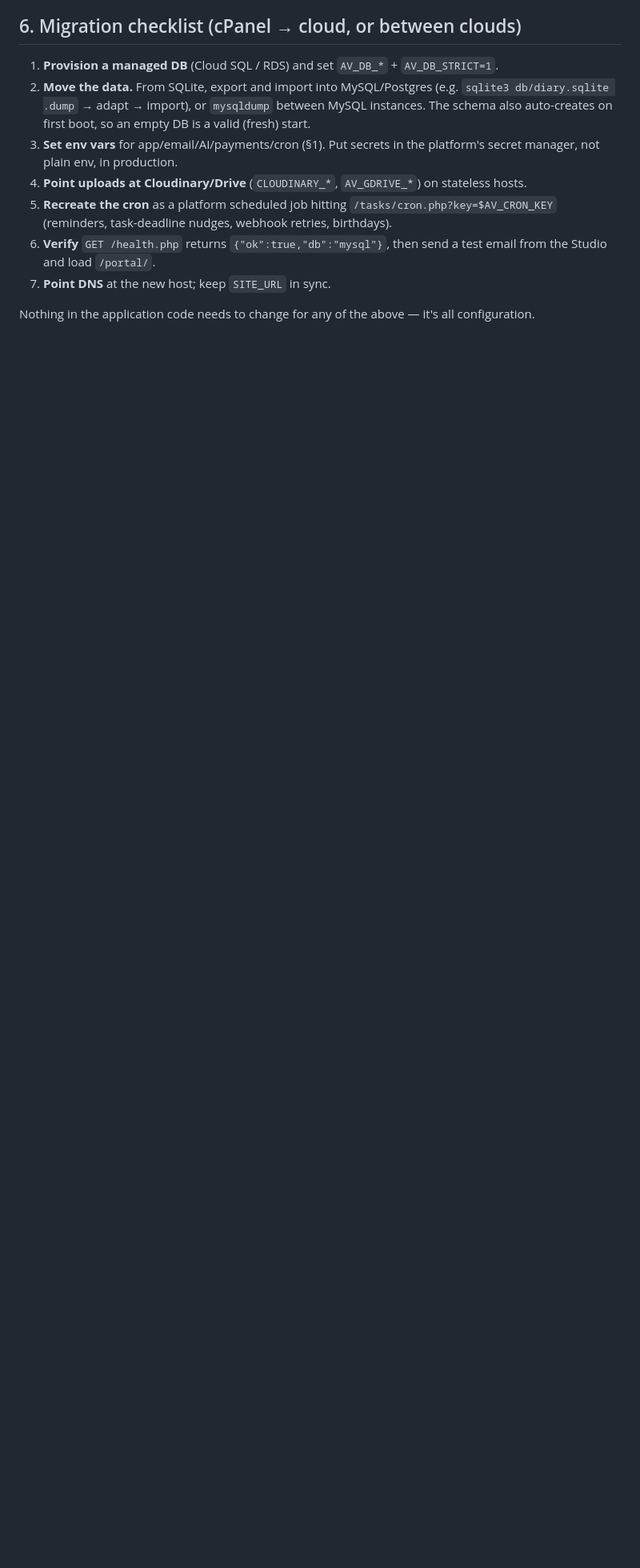
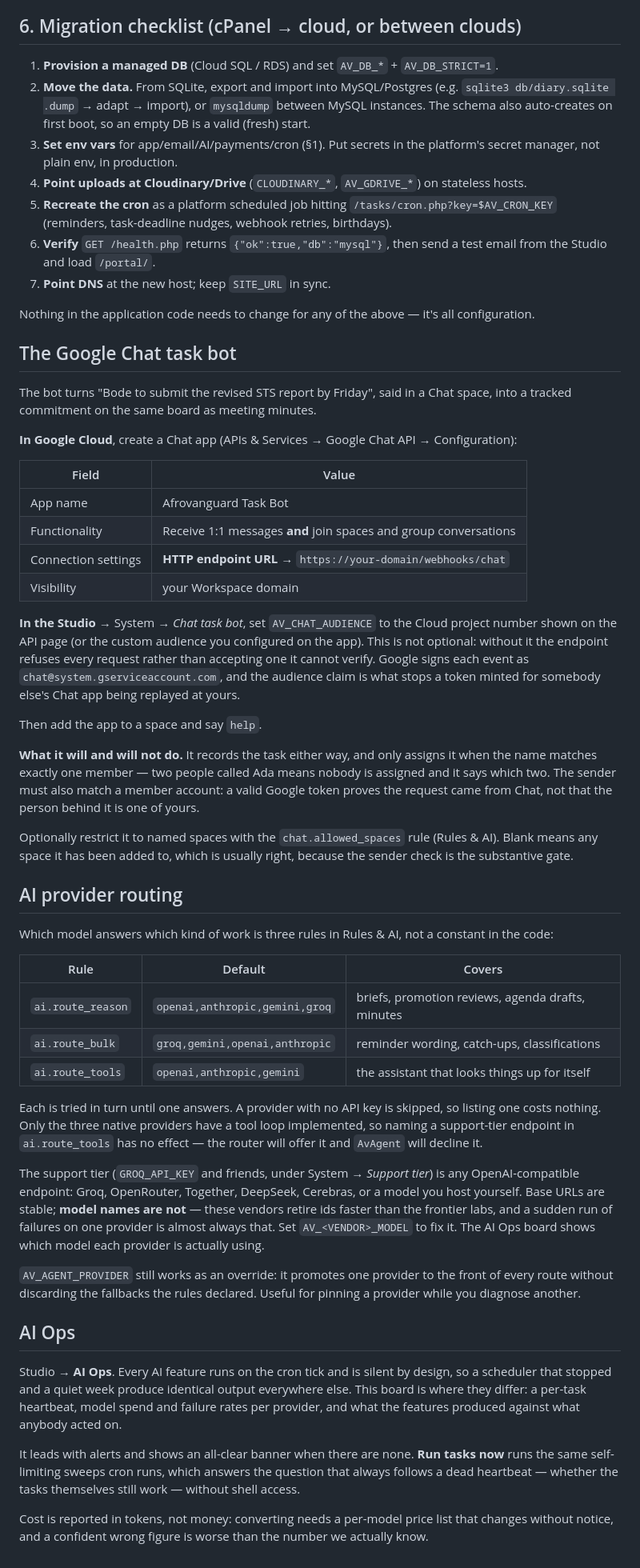
Before and after one commit to appadmin-oss/afrovanguard-site, a Markdown page: DEPLOY.md, the part around the change. Shown at 80% size. Drawn GitHub-style; blank space fills up the shorter version.

Commit message:
Document the Chat bot, the routing rules and the ops board
DEPLOY.md had nothing on any of the three. The Chat app in particular cannot be
set up by guessing: it needs a specific Cloud console configuration and the
audience value, and the endpoint refuses everything until that is set — which
looks like a broken bot rather than an unfinished setup.

Also records the thing that will actually go wrong in a year: support-tier
vendors retire model ids, and a run of failures on one provider is almost always
that rather than a key problem.

Co-Authored-By: Claude Opus 5 <noreply@anthropic.com>
Claude-Session: https://claude.ai/code/session_014BAwGt1rwWdudw7ALUasM4

```diff
--- a/DEPLOY.md
+++ b/DEPLOY.md
@@ -149,3 +149,81 @@ block; use Cloud SQL + Cloud Scheduler as above.
 
 Nothing in the application code needs to change for any of the above — it's all
 configuration.
+
+## The Google Chat task bot
+
+The bot turns "Bode to submit the revised STS report by Friday", said in a Chat
+space, into a tracked commitment on the same board as meeting minutes.
+
+**In Google Cloud**, create a Chat app (APIs & Services → Google Chat API →
+Configuration):
+
+| Field | Value |
+|---|---|
+| App name | Afrovanguard Task Bot |
+| Functionality | Receive 1:1 messages **and** join spaces and group conversations |
+| Connection settings | **HTTP endpoint URL** → `https://your-domain/webhooks/chat` |
+| Visibility | your Workspace domain |
+
+**In the Studio** → System → *Chat task bot*, set `AV_CHAT_AUDIENCE` to the
+Cloud project number shown on the API page (or the custom audience you
+configured on the app). This is not optional: without it the endpoint refuses
+every request rather than accepting one it cannot verify. Google signs each
+event as `chat@system.gserviceaccount.com`, and the audience claim is what stops
+a token minted for somebody else's Chat app being replayed at yours.
+
+Then add the app to a space and say `help`.
+
+**What it will and will not do.** It records the task either way, and only
+assigns it when the name matches exactly one member — two people called Ada
+means nobody is assigned and it says which two. The sender must also match a
+member account: a valid Google token proves the request came from Chat, not that
+the person behind it is one of yours.
+
+Optionally restrict it to named spaces with the `chat.allowed_spaces` rule
+(Rules & AI). Blank means any space it has been added to, which is usually
+right, because the sender check is the substantive gate.
+
+## AI provider routing
+
+Which model answers which kind of work is three rules in Rules & AI, not a
+constant in the code:
+
+| Rule | Default | Covers |
+|---|---|---|
+| `ai.route_reason` | `openai,anthropic,gemini,groq` | briefs, promotion reviews, agenda drafts, minutes |
+| `ai.route_bulk` | `groq,gemini,openai,anthropic` | reminder wording, catch-ups, classifications |
+| `ai.route_tools` | `openai,anthropic,gemini` | the assistant that looks things up for itself |
+
+Each is tried in turn until one answers. A provider with no API key is skipped,
+so listing one costs nothing. Only the three native providers have a tool loop
+implemented, so naming a support-tier endpoint in `ai.route_tools` has no
+effect — the router will offer it and `AvAgent` will decline it.
+
+The support tier (`GROQ_API_KEY` and friends, under System → *Support tier*) is
+any OpenAI-compatible endpoint: Groq, OpenRouter, Together, DeepSeek, Cerebras,
+or a model you host yourself. Base URLs are stable; **model names are not** —
+these vendors retire ids faster than the frontier labs, and a sudden run of
+failures on one provider is almost always that. Set `AV_<VENDOR>_MODEL` to fix
+it. The AI Ops board shows which model each provider is actually using.
+
+`AV_AGENT_PROVIDER` still works as an override: it promotes one provider to the
+front of every route without discarding the fallbacks the rules declared.
+Useful for pinning a provider while you diagnose another.
+
+## AI Ops
+
+Studio → **AI Ops**. Every AI feature runs on the cron tick and is silent by
+design, so a scheduler that stopped and a quiet week produce identical output
+everywhere else. This board is where they differ: a per-task heartbeat, model
+spend and failure rates per provider, and what the features produced against
+what anybody acted on.
+
+It leads with alerts and shows an all-clear banner when there are none. **Run
+tasks now** runs the same self-limiting sweeps cron runs, which answers the
+question that always follows a dead heartbeat — whether the tasks themselves
+still work — without shell access.
+
+Cost is reported in tokens, not money: converting needs a per-model price list
+that changes without notice, and a confident wrong figure is worse than the
+number we actually know.
```
